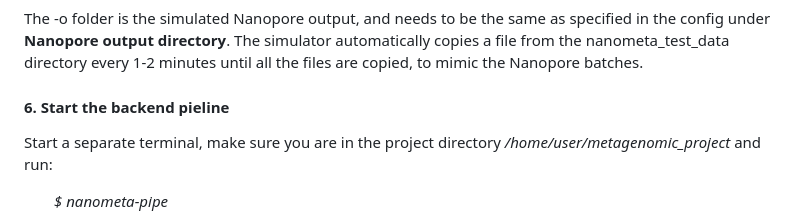
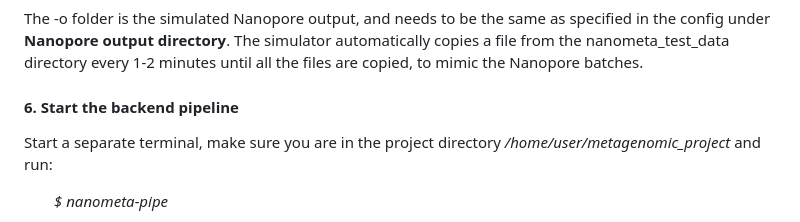
Before and after one commit to FOI-Bioinformatics/nanometa_live, a Markdown page: README.md, the part around the change. GitHub-like rendering.

```diff
--- a/README.md
+++ b/README.md
@@ -75,7 +75,7 @@ For the tutorial, we will use the Nanopore simulator that comes with the program
 
 The -o folder is the simulated Nanopore output, and needs to be the same as specified in the config under **Nanopore output directory**. The simulator automatically copies a file from the nanometa_test_data directory every 1-2 minutes until all the files are copied, to mimic the Nanopore batches.
 
-#### 6. Start the backend pieline
+#### 6. Start the backend pipeline
 Start a separate terminal, make sure you are in the project directory */home/user/metagenomic_project* and run:
 
 &emsp;&emsp;*$ nanometa-pipe*
```
